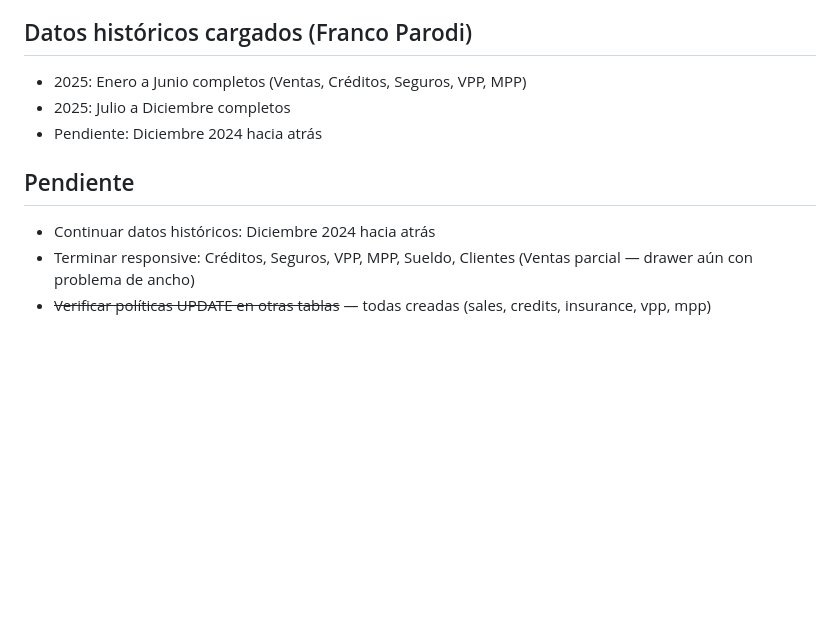
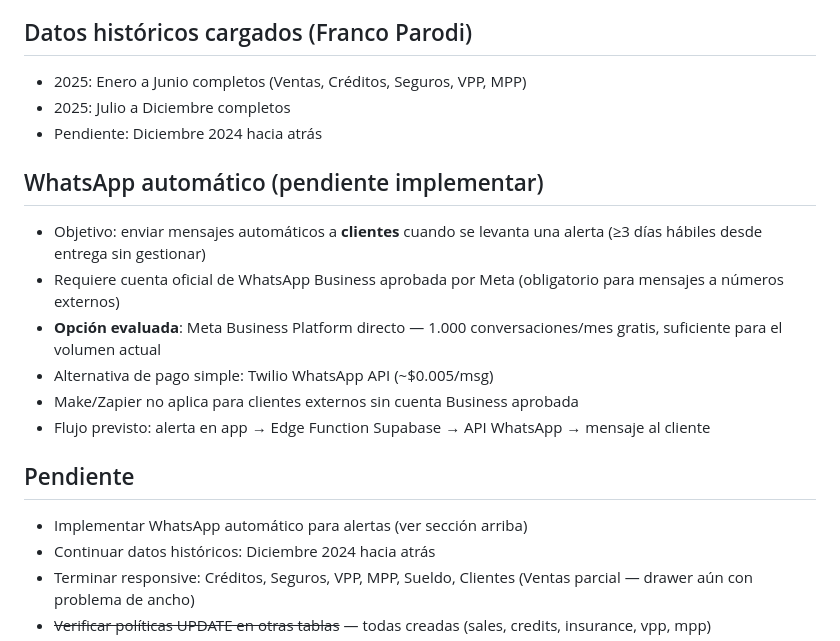
Before and after one commit to Malgnio/AutoGestionPro, a Markdown page: CLAUDE.md, the part around the change. GitHub-like rendering; blank space fills up the shorter version.

Commit message:
docs: add WhatsApp automation plan to CLAUDE.md
Co-Authored-By: Claude Sonnet 4.6 <noreply@anthropic.com>

```diff
--- a/CLAUDE.md
+++ b/CLAUDE.md
@@ -257,7 +257,16 @@ transition: 'transform 0.3s ease'
 - 2025: Julio a Diciembre completos
 - Pendiente: Diciembre 2024 hacia atrás
 
+## WhatsApp automático (pendiente implementar)
+- Objetivo: enviar mensajes automáticos a **clientes** cuando se levanta una alerta (≥3 días hábiles desde entrega sin gestionar)
+- Requiere cuenta oficial de WhatsApp Business aprobada por Meta (obligatorio para mensajes a números externos)
+- **Opción evaluada**: Meta Business Platform directo — 1.000 conversaciones/mes gratis, suficiente para el volumen actual
+- Alternativa de pago simple: Twilio WhatsApp API (~$0.005/msg)
+- Make/Zapier no aplica para clientes externos sin cuenta Business aprobada
+- Flujo previsto: alerta en app → Edge Function Supabase → API WhatsApp → mensaje al cliente
+
 ## Pendiente
+- Implementar WhatsApp automático para alertas (ver sección arriba)
 - Continuar datos históricos: Diciembre 2024 hacia atrás
 - Terminar responsive: Créditos, Seguros, VPP, MPP, Sueldo, Clientes (Ventas parcial — drawer aún con problema de ancho)
 - ~~Verificar políticas UPDATE en otras tablas~~ — todas creadas (sales, credits, insurance, vpp, mpp)
```
